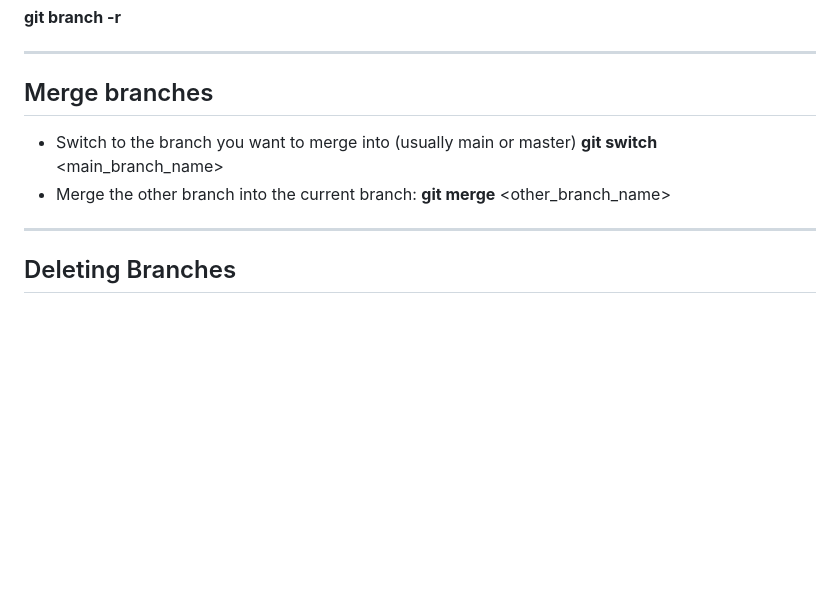
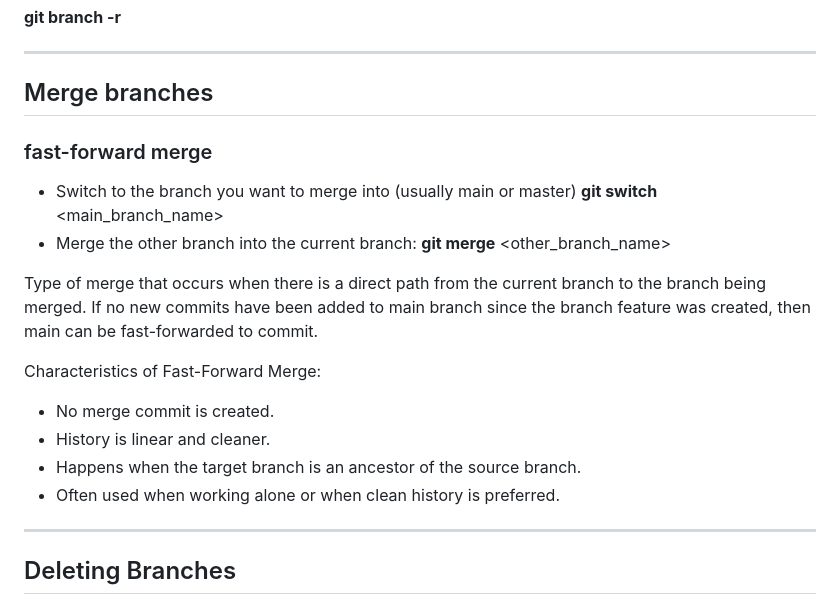
Before and after one commit to Kostadin-Krastev/Study, a Markdown page: Git-commands.md, the part around the change. Drawn GitHub-style; blank space fills up the shorter version.

Commit message:
Git commands list

```diff
--- a/Git-commands.md
+++ b/Git-commands.md
@@ -287,10 +287,22 @@ The currently active branch is marked with an asterisk \*.
 
 ## Merge branches
 
+### fast-forward merge
+
 - Switch to the branch you want to merge into (usually main or master)
   **git switch** <main_branch_name>
 - Merge the other branch into the current branch:
   **git merge** <other_branch_name>
+
+Type of merge that occurs when there is a direct path from the current branch to the branch being merged.
+If no new commits have been added to main branch since the branch feature was created, then main can be fast-forwarded to commit.
+
+Characteristics of Fast-Forward Merge:
+
+- No merge commit is created.
+- History is linear and cleaner.
+- Happens when the target branch is an ancestor of the source branch.
+- Often used when working alone or when clean history is preferred.
 
 ---
 
```
